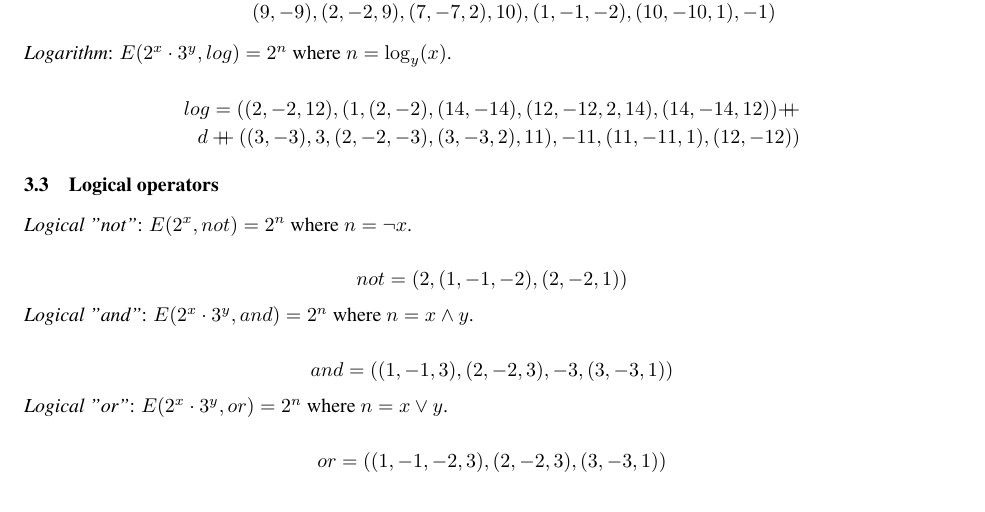
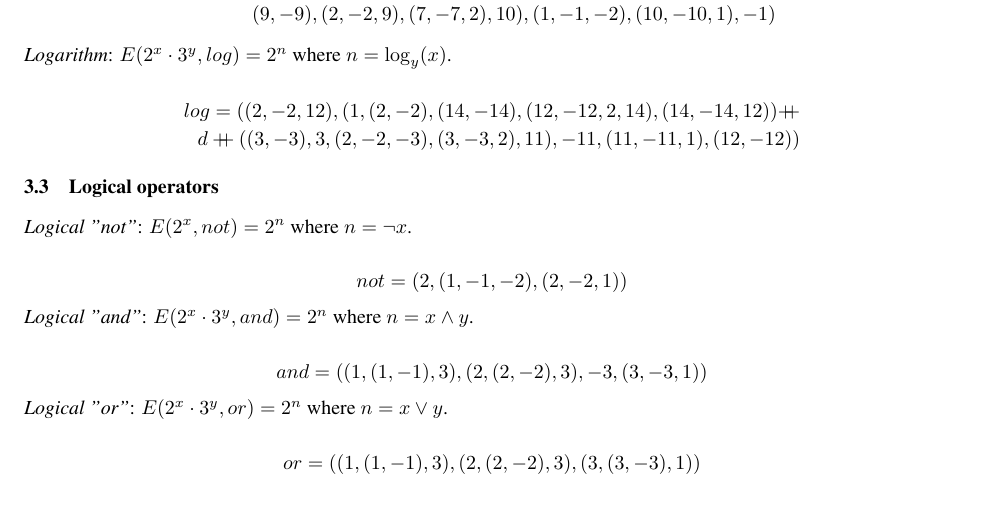
Before and after one commit to bor0/budge, a LaTeX paper (paper/budge.tex): part of page 2 of 4, cut so that both start at the same text. Compiled offline with pdfLaTeX.

Commit message:
Update and/or so that they work with other values than 1/0 and minor tweaks

```diff
--- a/paper/budge.tex
+++ b/paper/budge.tex
@@ -144,11 +144,11 @@ $$not = (2,(1,-1,-2),(2,-2,1))$$
 
 \textit{Logical "and"}: $E(2^x \cdot 3^y, and) = 2^n$ where $n = x \land y$.
 
-$$and = ((1,-1,3),(2,-2,3),-3,(3,-3,1))$$
+$$and = ((1,(1,-1),3),(2,(2,-2),3),-3,(3,-3,1))$$
 
 \textit{Logical "or"}: $E(2^x \cdot 3^y, or) = 2^n$ where $n = x \lor y$.
 
-$$or = ((1,-1,-2,3),(2,-2,3),(3,-3,1))$$
+$$or = ((1,(1,-1),3),(2,(2,-2),3),(3,(3,-3),1))$$
 
 \subsection{Representing sequences}
 
```
Also changed, not shown: 2 other files.
